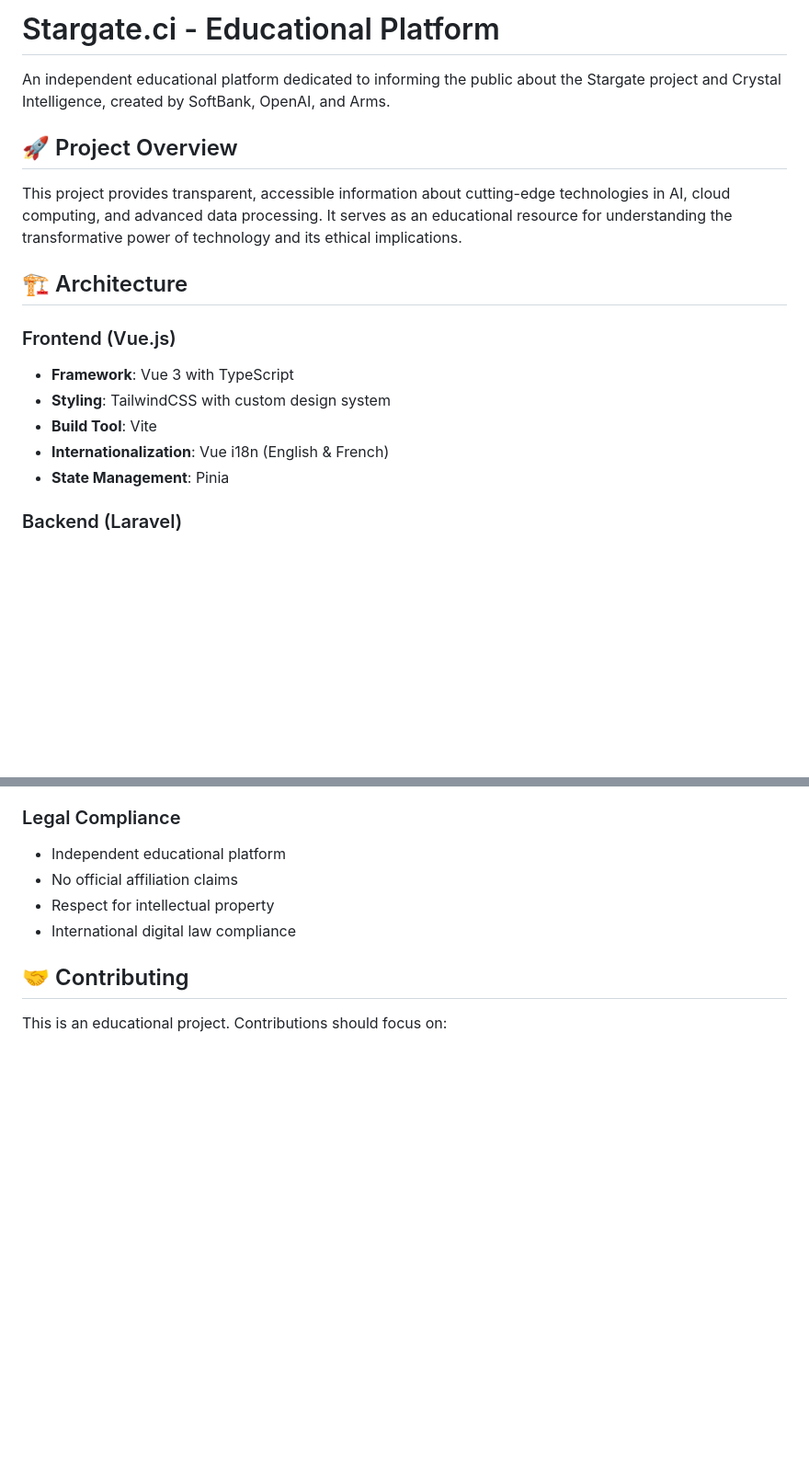
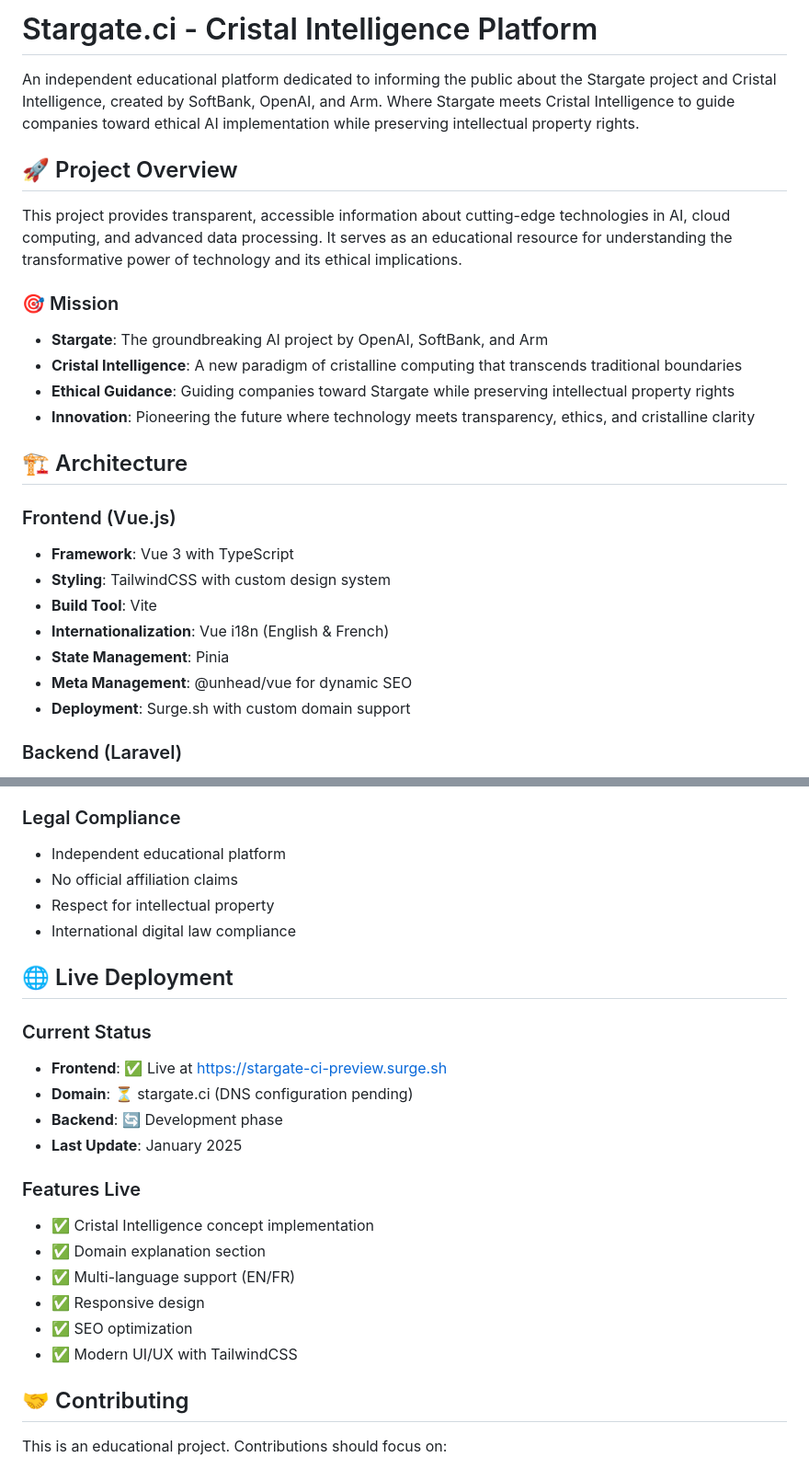
Before and after one commit to valon92/stargate.ci, a Markdown page: README.md, 2 parts joined by grey strips. Shown: that part at 92% size. Rendered like a GitHub page; blank space fills up the shorter version.

Commit message:
Major project update: Stargate.ci with Cristal Intelligence
🚀 New Features:
- Complete Cristal Intelligence concept implementation
- Domain explanation section (Stargate + .ci = Cristal Intelligence)
- Enhanced SEO with dynamic meta tags support
- Updated browser title and meta descriptions
- Modern UI with cristalline theme

📝 Documentation:
- Updated README with mission and deployment status
- Added live deployment information
- Enhanced project overview with Cristal Intelligence concept

🌐 Deployment:
- Frontend live at https://stargate-ci-preview.surge.sh
- Ready for stargate.ci domain configuration
- All features functional and tested

💎 Mission: Guide companies toward Stargate while preserving IP rights

```diff
--- a/README.md
+++ b/README.md
@@ -1,10 +1,16 @@
-# Stargate.ci - Educational Platform
+# Stargate.ci - Cristal Intelligence Platform
 
-An independent educational platform dedicated to informing the public about the Stargate project and Crystal Intelligence, created by SoftBank, OpenAI, and Arms.
+An independent educational platform dedicated to informing the public about the Stargate project and Cristal Intelligence, created by SoftBank, OpenAI, and Arm. Where Stargate meets Cristal Intelligence to guide companies toward ethical AI implementation while preserving intellectual property rights.
 
 ## 🚀 Project Overview
 
 This project provides transparent, accessible information about cutting-edge technologies in AI, cloud computing, and advanced data processing. It serves as an educational resource for understanding the transformative power of technology and its ethical implications.
+
+### 🎯 Mission
+- **Stargate**: The groundbreaking AI project by OpenAI, SoftBank, and Arm
+- **Cristal Intelligence**: A new paradigm of cristalline computing that transcends traditional boundaries
+- **Ethical Guidance**: Guiding companies toward Stargate while preserving intellectual property rights
+- **Innovation**: Pioneering the future where technology meets transparency, ethics, and cristalline clarity
 
 ## 🏗️ Architecture
 
@@ -14,6 +20,8 @@ This project provides transparent, accessible information about cutting-edge tec
 - **Build Tool**: Vite
 - **Internationalization**: Vue i18n (English & French)
 - **State Management**: Pinia
+- **Meta Management**: @unhead/vue for dynamic SEO
+- **Deployment**: Surge.sh with custom domain support
 
 ### Backend (Laravel)
 - **Framework**: Laravel 12
@@ -147,6 +155,22 @@ Both frontend and backend are configured for Vercel deployment:
 - Respect for intellectual property
 - International digital law compliance
 
+## 🌐 Live Deployment
+
+### Current Status
+- **Frontend**: ✅ Live at https://stargate-ci-preview.surge.sh
+- **Domain**: ⏳ stargate.ci (DNS configuration pending)
+- **Backend**: 🔄 Development phase
+- **Last Update**: January 2025
+
+### Features Live
+- ✅ Cristal Intelligence concept implementation
+- ✅ Domain explanation section
+- ✅ Multi-language support (EN/FR)
+- ✅ Responsive design
+- ✅ SEO optimization
+- ✅ Modern UI/UX with TailwindCSS
+
 ## 🤝 Contributing
 
 This is an educational project. Contributions should focus on:
```
